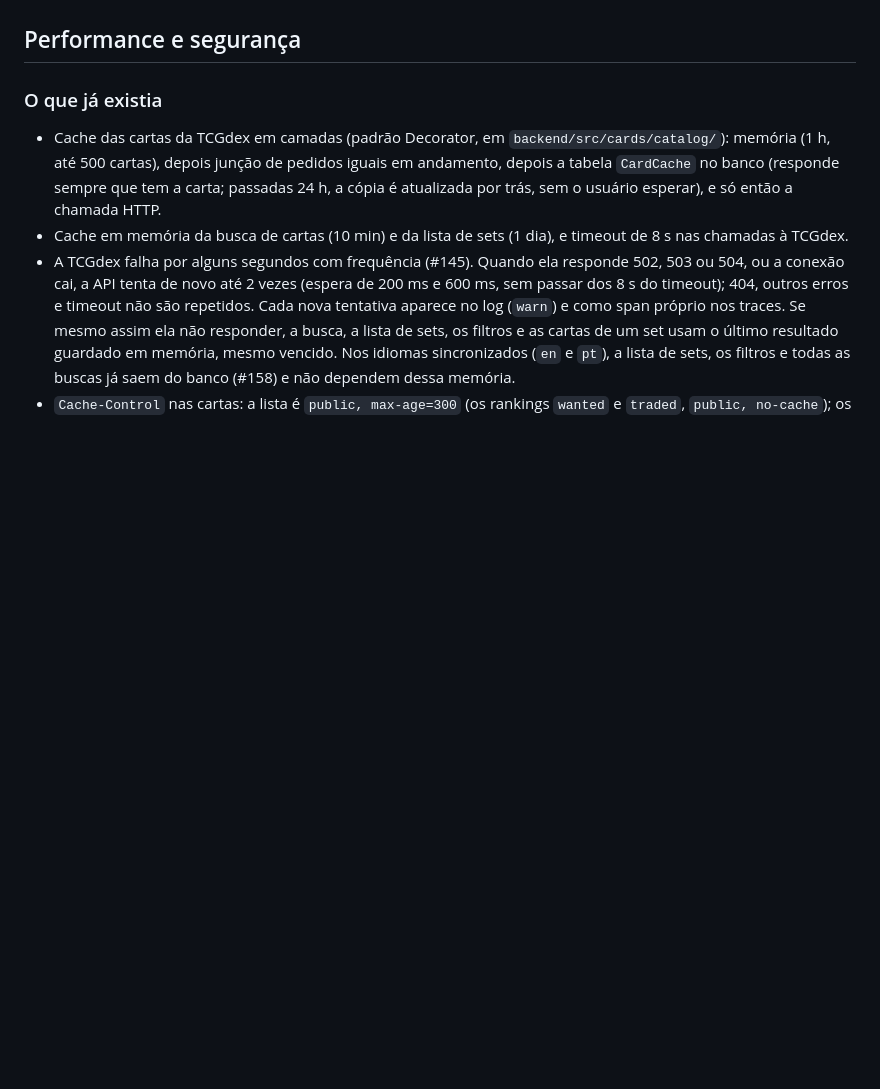
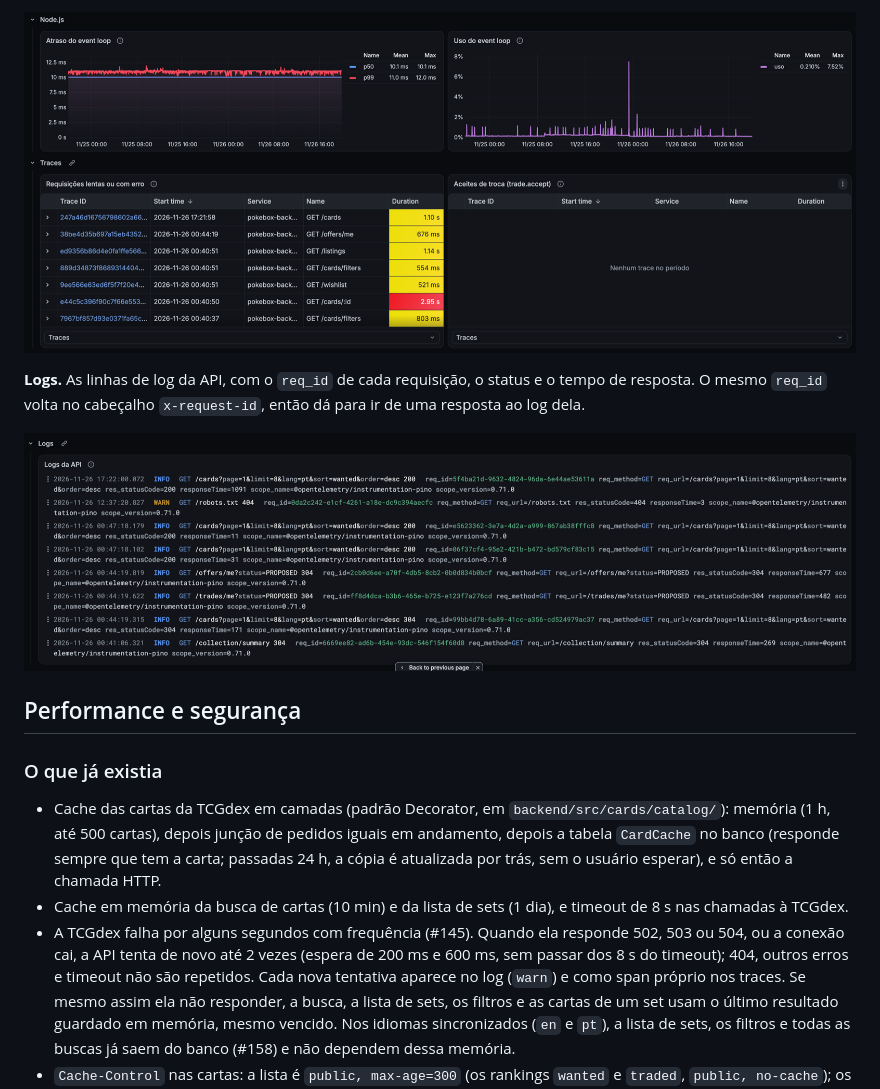
Before and after one commit to GeracaoBezerra/PokeBox, a Markdown page: docs/observabilidade-e-performance.md, the part around one of its changes. GitHub-like rendering; pictures changed too: docs/img/observabilidade/grafana-3-node-e-traces.png (added), docs/img/observabilidade/grafana-4-logs.png (added); blank space fills up the shorter version.

```diff
--- a/docs/observabilidade-e-performance.md
+++ b/docs/observabilidade-e-performance.md
@@ -77,3 +92,8 @@ Sem essas variáveis, a API roda sem traces. Os traces saem em lotes a cada pouc
+![Painel do Grafana: event loop do Node e traces das requisições lentas](img/observabilidade/grafana-3-node-e-traces.png)
+
+**Logs.** As linhas de log da API, com o `req_id` de cada requisição, o status e o tempo de resposta. O mesmo `req_id` volta no cabeçalho `x-request-id`, então dá para ir de uma resposta ao log dela.
+
+![Painel do Grafana: logs da API com o req_id](img/observabilidade/grafana-4-logs.png)
 
 ## Performance e segurança
 
```
Also changed, not shown: other parts of docs/observabilidade-e-performance.md (+15 -0 lines), README.md (+5 -1 lines), docs/img/observabilidade/grafana-1-requisicoes.png (added), docs/img/observabilidade/grafana-2-tcgdex-e-banco.png (added), 1 other file.
